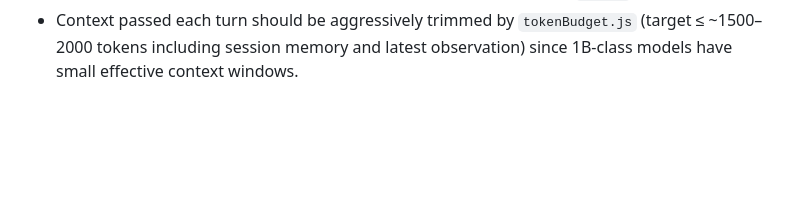
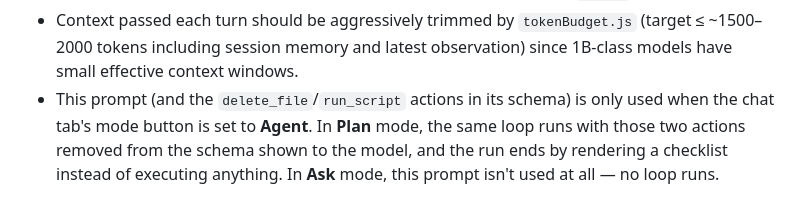
Before and after one commit to jaymar921/HirayaCoder, a Markdown page: setup/prompts/lite-1b-system-prompt.md, the part around the change. Rendered like a GitHub page; blank space fills up the shorter version.

Commit message:
feat: Clarify prompt usage for Agent, Plan, and Ask modes in Tier B system prompt

```diff
--- a/setup/prompts/lite-1b-system-prompt.md
+++ b/setup/prompts/lite-1b-system-prompt.md
@@ -66,3 +66,4 @@ Rules:
 - `write_file`, `delete_file`, and `run_script` all route through `security/permissionGate.js` and respect the current `permissionModes.js` state exactly like the Tier A native tool-calling loop — the ReAct loop does not bypass approval, it only changes how the *decision* to act is produced.
 - `agent/reactLoop.js` owns the step budget (recommended default: 8 steps per session on Tier B) and must hard-stop and summarize even if the model never emits `"done"`.
 - Context passed each turn should be aggressively trimmed by `tokenBudget.js` (target ≤ ~1500–2000 tokens including session memory and latest observation) since 1B-class models have small effective context windows.
+- This prompt (and the `delete_file`/`run_script` actions in its schema) is only used when the chat tab's mode button is set to **Agent**. In **Plan** mode, the same loop runs with those two actions removed from the schema shown to the model, and the run ends by rendering a checklist instead of executing anything. In **Ask** mode, this prompt isn't used at all — no loop runs.
```
